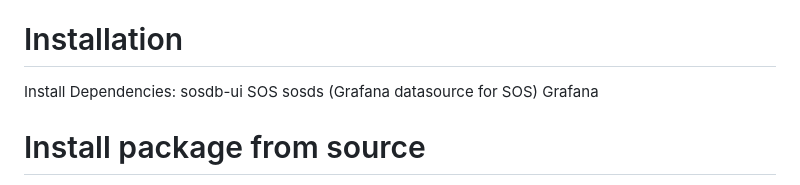
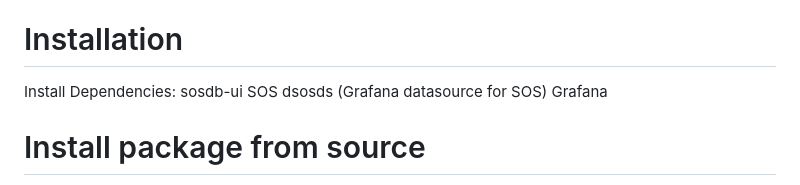
Before and after one commit to nick-enoent/sosdb-grafana, a Markdown page: README.md, the part around the change. GitHub-like rendering.

Commit message:
Update depencies in readme

```diff
--- a/README.md
+++ b/README.md
@@ -9,7 +9,7 @@ Installation
 Install Dependencies:
     sosdb-ui
     SOS
-    sosds (Grafana datasource for SOS)
+    dsosds (Grafana datasource for SOS)
     Grafana
 
 Install package from source
```
